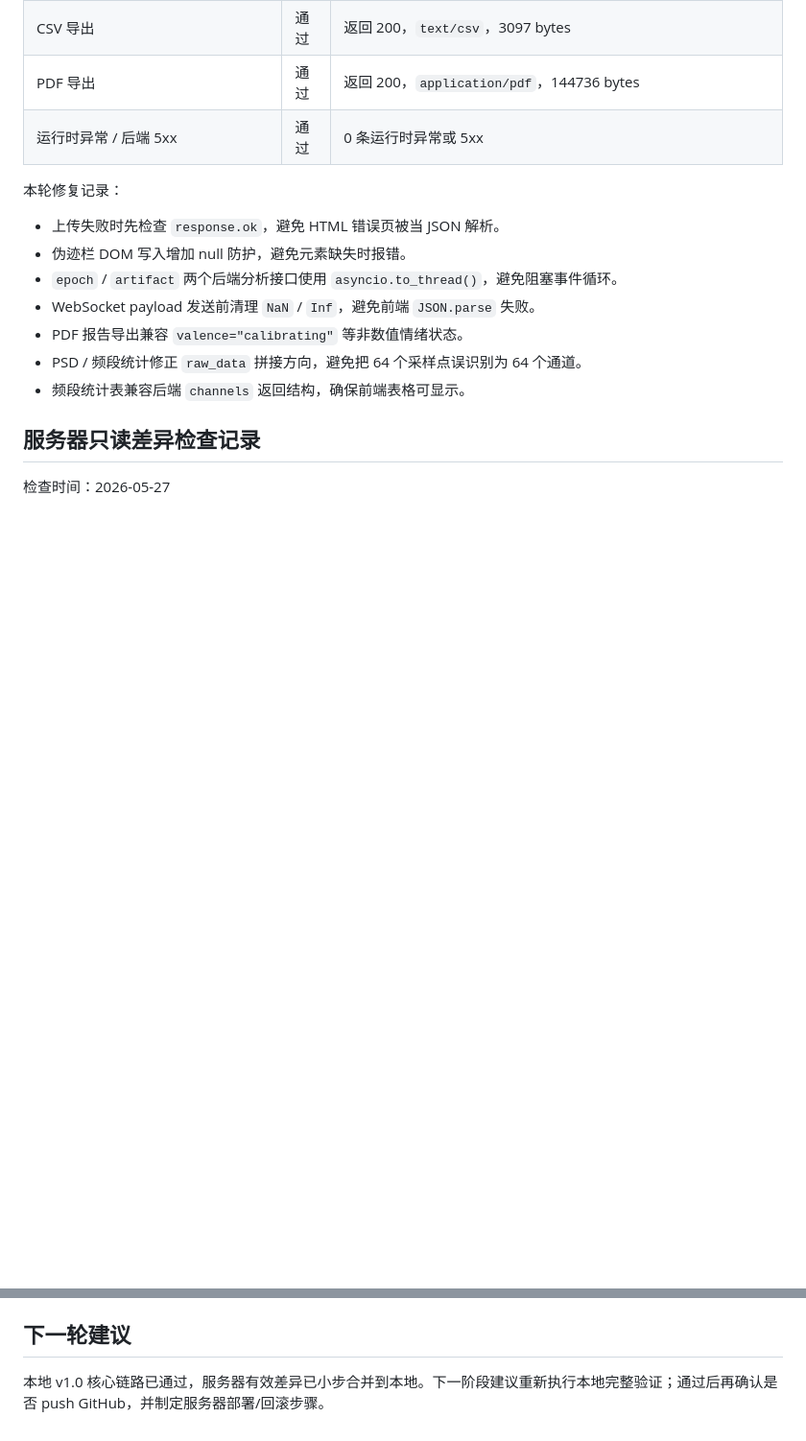
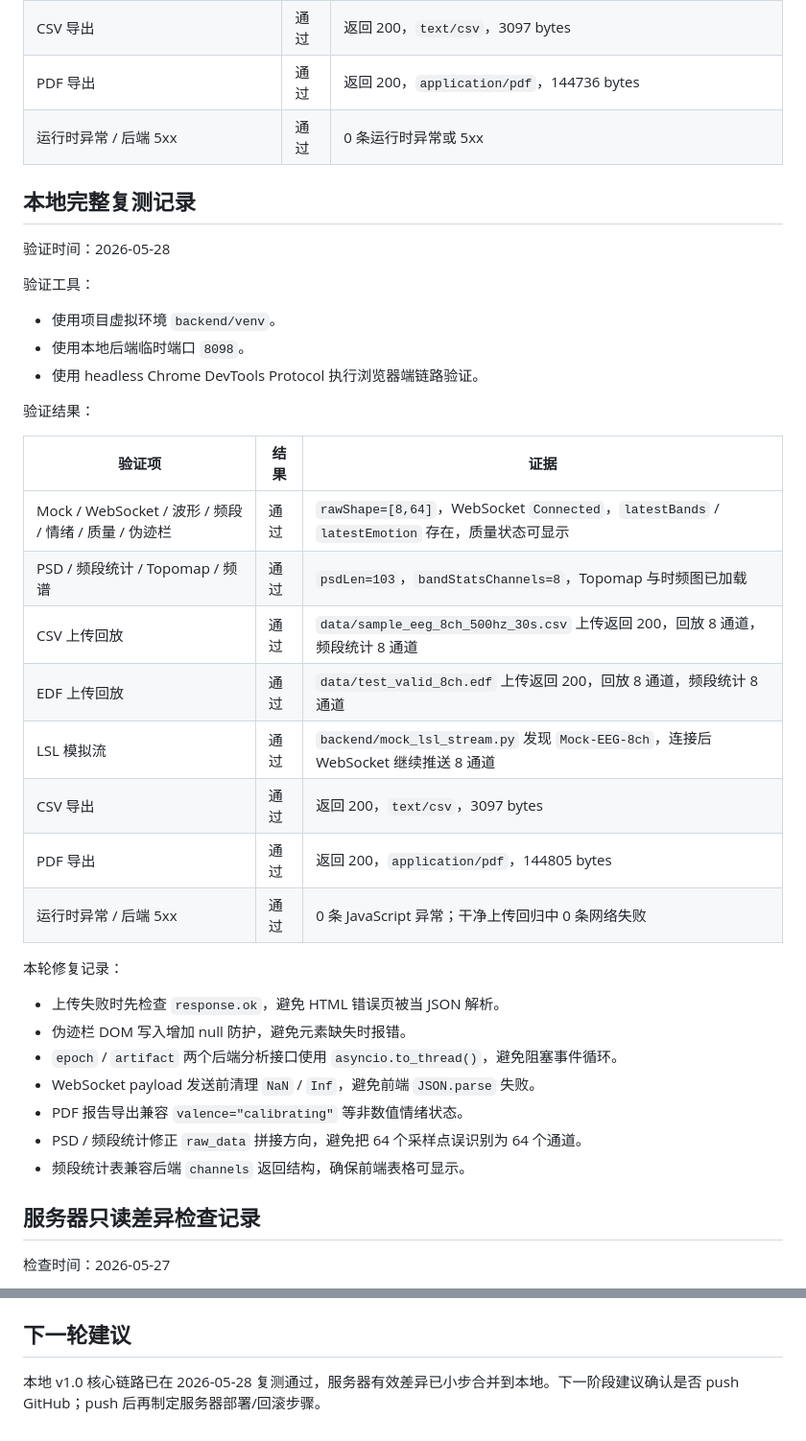
Before and after one commit to sylvia-ccc/neuroviz, a Markdown page: V1_VALIDATION.md, 2 parts joined by grey strips. Shown at 96% size. Drawn GitHub-style; blank space fills up the shorter version.

Commit message:
docs(v1): record local validation rerun

```diff
--- a/V1_VALIDATION.md
+++ b/V1_VALIDATION.md
@@ -107,6 +107,29 @@
 | PDF 导出 | 通过 | 返回 200，`application/pdf`，144736 bytes |
 | 运行时异常 / 后端 5xx | 通过 | 0 条运行时异常或 5xx |
 
+## 本地完整复测记录
+
+验证时间：2026-05-28
+
+验证工具：
+
+- 使用项目虚拟环境 `backend/venv`。
+- 使用本地后端临时端口 `8098`。
+- 使用 headless Chrome DevTools Protocol 执行浏览器端链路验证。
+
+验证结果：
+
+| 验证项 | 结果 | 证据 |
+|---|---|---|
+| Mock / WebSocket / 波形 / 频段 / 情绪 / 质量 / 伪迹栏 | 通过 | `rawShape=[8,64]`，WebSocket `Connected`，`latestBands` / `latestEmotion` 存在，质量状态可显示 |
+| PSD / 频段统计 / Topomap / 频谱 | 通过 | `psdLen=103`，`bandStatsChannels=8`，Topomap 与时频图已加载 |
+| CSV 上传回放 | 通过 | `data/sample_eeg_8ch_500hz_30s.csv` 上传返回 200，回放 8 通道，频段统计 8 通道 |
+| EDF 上传回放 | 通过 | `data/test_valid_8ch.edf` 上传返回 200，回放 8 通道，频段统计 8 通道 |
+| LSL 模拟流 | 通过 | `backend/mock_lsl_stream.py` 发现 `Mock-EEG-8ch`，连接后 WebSocket 继续推送 8 通道 |
+| CSV 导出 | 通过 | 返回 200，`text/csv`，3097 bytes |
+| PDF 导出 | 通过 | 返回 200，`application/pdf`，144805 bytes |
+| 运行时异常 / 后端 5xx | 通过 | 0 条 JavaScript 异常；干净上传回归中 0 条网络失败 |
+
 本轮修复记录：
 
 - 上传失败时先检查 `response.ok`，避免 HTML 错误页被当 JSON 解析。
@@ -137,4 +160,4 @@
 
 ## 下一轮建议
 
-本地 v1.0 核心链路已通过，服务器有效差异已小步合并到本地。下一阶段建议重新执行本地完整验证；通过后再确认是否 push GitHub，并制定服务器部署/回滚步骤。
+本地 v1.0 核心链路已在 2026-05-28 复测通过，服务器有效差异已小步合并到本地。下一阶段建议确认是否 push GitHub；push 后再制定服务器部署/回滚步骤。
```
